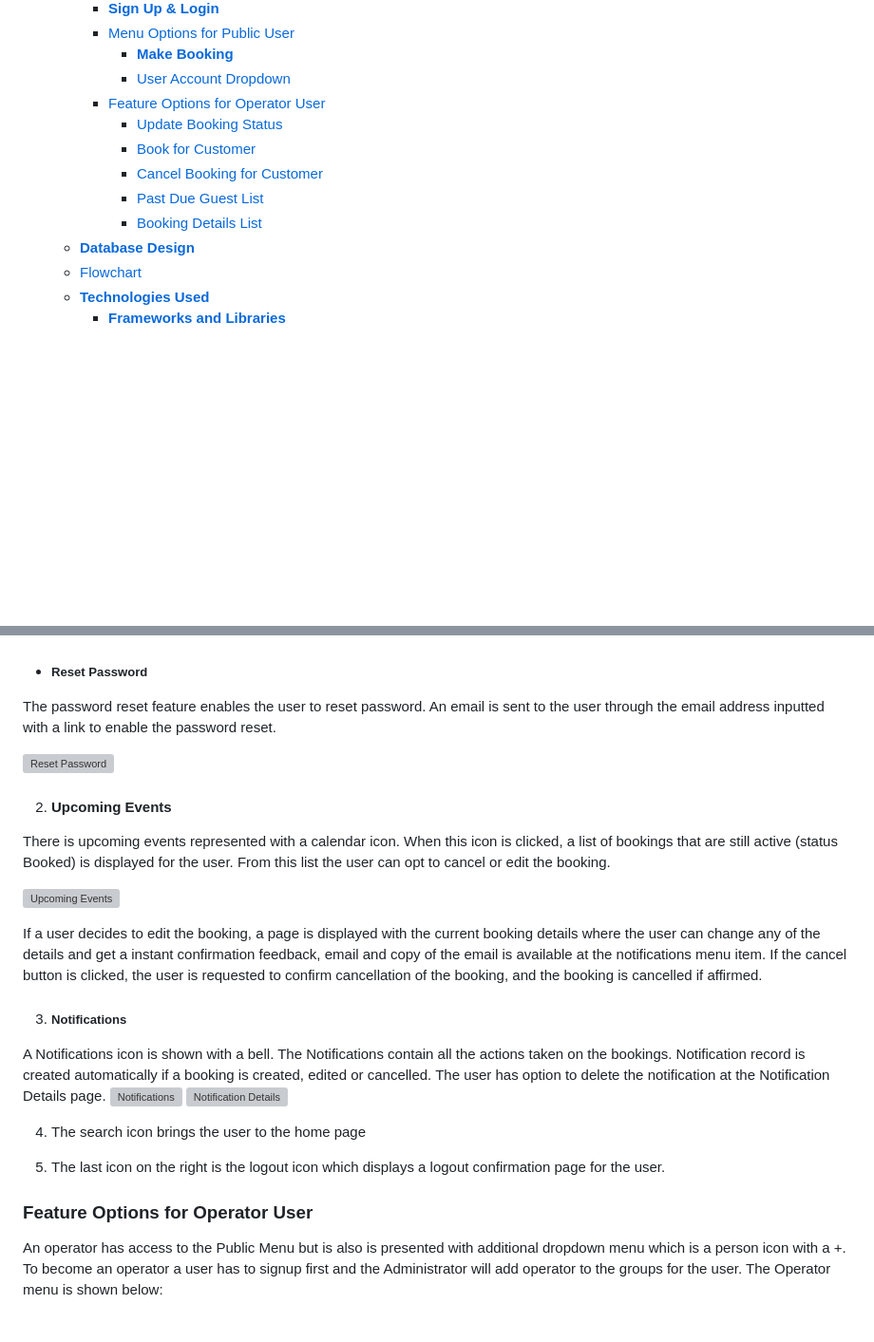
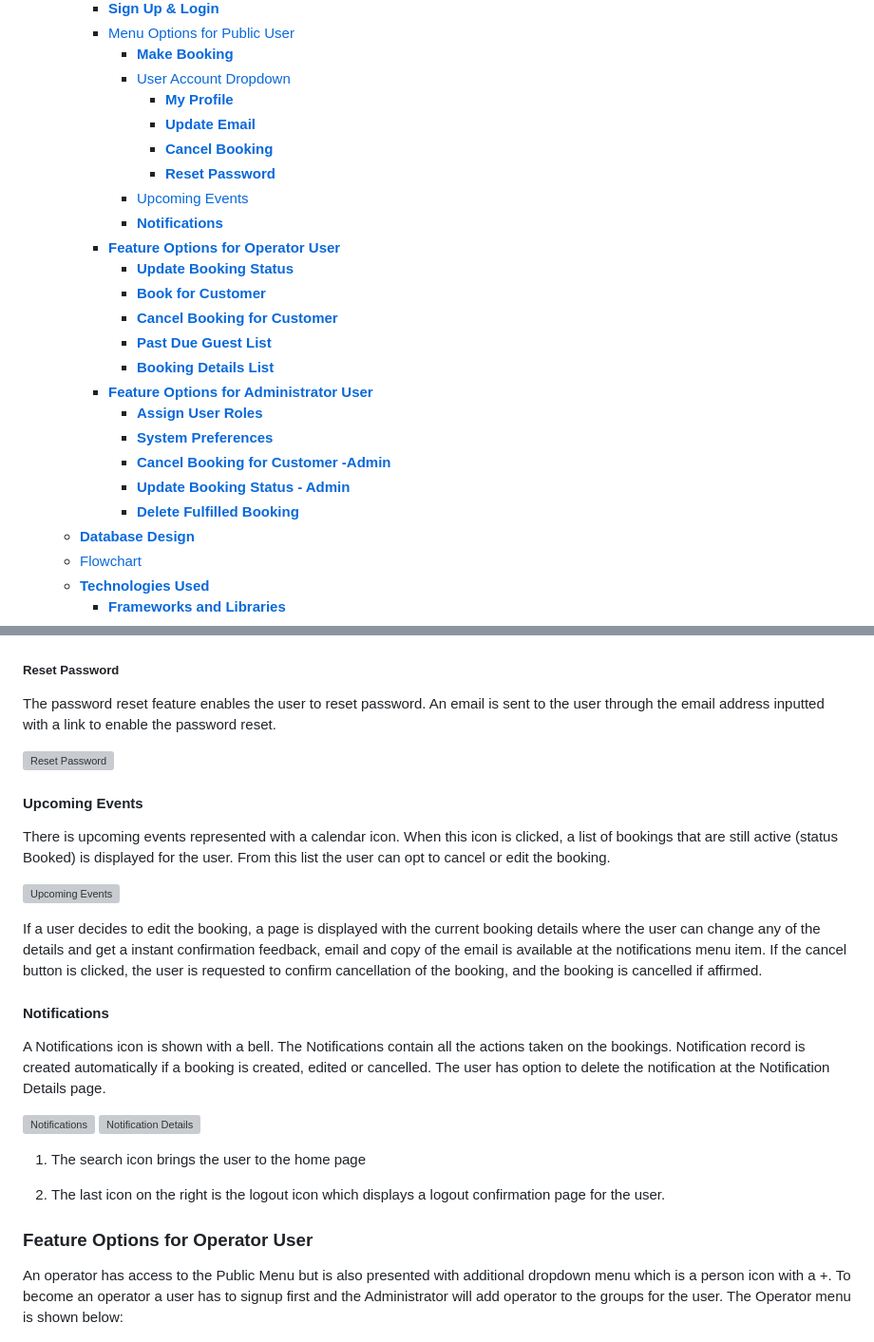
Before and after one commit to Polyanyanwu/graces-buffet-pp4, a Markdown page: README.md, 2 parts joined by grey strips. Shown: that part at 95% size. Drawn GitHub-style; blank space fills up the shorter version; grey boxes are pictures that could not be loaded.

```diff
--- a/README.md
+++ b/README.md
@@ -37,12 +37,24 @@ The Graces Buffet is a web application that powers a buffet seat reservation sys
     - [Menu Options for Public User](#menu-options-for-public-user)
       - [**Make Booking**](#make-booking)
       - [User Account Dropdown](#user-account-dropdown)
-    - [Feature Options for Operator User](#feature-options-for-operator-user)
-      - [Update Booking Status](#update-booking-status)
-      - [Book for Customer](#book-for-customer)
-      - [Cancel Booking for Customer](#cancel-booking-for-customer)
-      - [Past Due Guest List](#past-due-guest-list)
-      - [Booking Details List](#booking-details-list)
+        - [**My Profile**](#my-profile)
+        - [**Update Email**](#update-email)
+        - [**Cancel Booking**](#cancel-booking)
+        - [**Reset Password**](#reset-password)
+      - [Upcoming Events](#upcoming-events)
+      - [**Notifications**](#notifications)
+    - [**Feature Options for Operator User**](#feature-options-for-operator-user)
+      - [**Update Booking Status**](#update-booking-status)
+      - [**Book for Customer**](#book-for-customer)
+      - [**Cancel Booking for Customer**](#cancel-booking-for-customer)
+      - [**Past Due Guest List**](#past-due-guest-list)
+      - [**Booking Details List**](#booking-details-list)
+    - [**Feature Options for Administrator User**](#feature-options-for-administrator-user)
+      - [**Assign User Roles**](#assign-user-roles)
+      - [**System Preferences**](#system-preferences)
+      - [**Cancel Booking for Customer -Admin**](#cancel-booking-for-customer--admin)
+      - [**Update Booking Status - Admin**](#update-booking-status---admin)
+      - [**Delete Fulfilled Booking**](#delete-fulfilled-booking)
   - [**Database Design**](#database-design)
   - [Flowchart](#flowchart)
   - [**Technologies Used**](#technologies-used)
@@ -262,13 +274,13 @@ When the user has selected the booking to cancel, a confirmation modal window is
 
 ![Cancel Booking Confirmation](/docs/images/features/cancel_booking_confirm.png)
 
-- ##### **Reset Password**
+##### **Reset Password**
 
 The password reset feature enables the user to reset password. An email is sent to the user through the email address inputted with a link to enable the password reset.
 
 ![Reset Password](/docs/images/features/reset_password.png)
 
-2. #### Upcoming Events
+#### Upcoming Events
 
 There is upcoming events represented with a calendar icon. When this icon is clicked, a list of bookings that are still active (status Booked) is displayed for the user. From this list the user can opt to cancel or edit the booking.
 
@@ -276,19 +288,20 @@ There is upcoming events represented with a calendar icon. When this icon is cli
 
 If a user decides to edit the booking, a page is displayed with the current booking details where the user can change any of the details and get a instant confirmation feedback, email and copy of the email is available at the notifications menu item. If the cancel button is clicked, the user is requested to confirm cancellation of the booking, and the booking is cancelled if affirmed.
 
-3. ##### **Notifications**
+#### **Notifications**
 
 A Notifications icon is shown with a bell. The Notifications contain all the actions taken on the bookings. Notification record is created automatically if a booking is created, edited or cancelled. The user has option to delete the notification at the Notification Details page.
+
 ![Notifications](/docs/images/features/notifications.png)
 ![Notification Details](/docs/images/features/notice_detail.png)
 
-4. The search icon brings the user to the home page
+1. The search icon brings the user to the home page
 
-5. The last icon on the right is the logout icon which displays a logout confirmation page for the user.
+2. The last icon on the right is the logout icon which displays a logout confirmation page for the user.
 
-### Feature Options for Operator User
+### **Feature Options for Operator User**
 
-An operator has access to the Public Menu but is also is presented with additional dropdown menu which is a person icon with a +. To become an operator a user has to signup first and the Administrator will add operator to the groups for the user.
+An operator has access to the Public Menu but is also presented with additional dropdown menu which is a person icon with a +. To become an operator a user has to signup first and the Administrator will add operator to the groups for the user.
 The Operator menu is shown below:
 
 ![Operator Menu](/docs/images/features/operator_menu.png)
```
Also changed, not shown: other parts of README.md (+47 -17 lines), docs/images/features/delete_booking_action.png (added).
